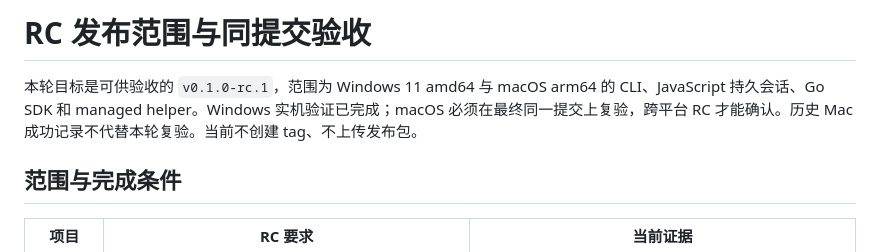
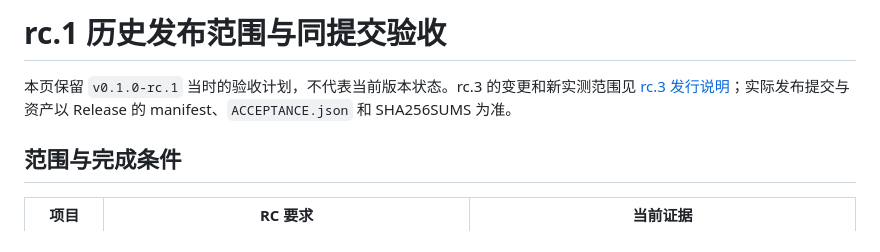
Before and after one commit to caelis-labs/desktop-world, a Markdown page: docs/rc-validation.md, the part around the change. Rendered like a GitHub page.

Commit message:
docs: label historical rc.1 validation scope

```diff
--- a/docs/rc-validation.md
+++ b/docs/rc-validation.md
@@ -1,6 +1,6 @@
-# RC 发布范围与同提交验收
+# rc.1 历史发布范围与同提交验收
 
-本轮目标是可供验收的 `v0.1.0-rc.1`，范围为 Windows 11 amd64 与 macOS arm64 的 CLI、JavaScript 持久会话、Go SDK 和 managed helper。Windows 实机验证已完成；macOS 必须在最终同一提交上复验，跨平台 RC 才能确认。历史 Mac 成功记录不代替本轮复验。当前不创建 tag、不上传发布包。
+本页保留 `v0.1.0-rc.1` 当时的验收计划，不代表当前版本状态。rc.3 的变更和新实测范围见 [rc.3 发行说明](releases/v0.1.0-rc.3.md)；实际发布提交与资产以 Release 的 manifest、`ACCEPTANCE.json` 和 SHA256SUMS 为准。
 
 ## 范围与完成条件
 
```
